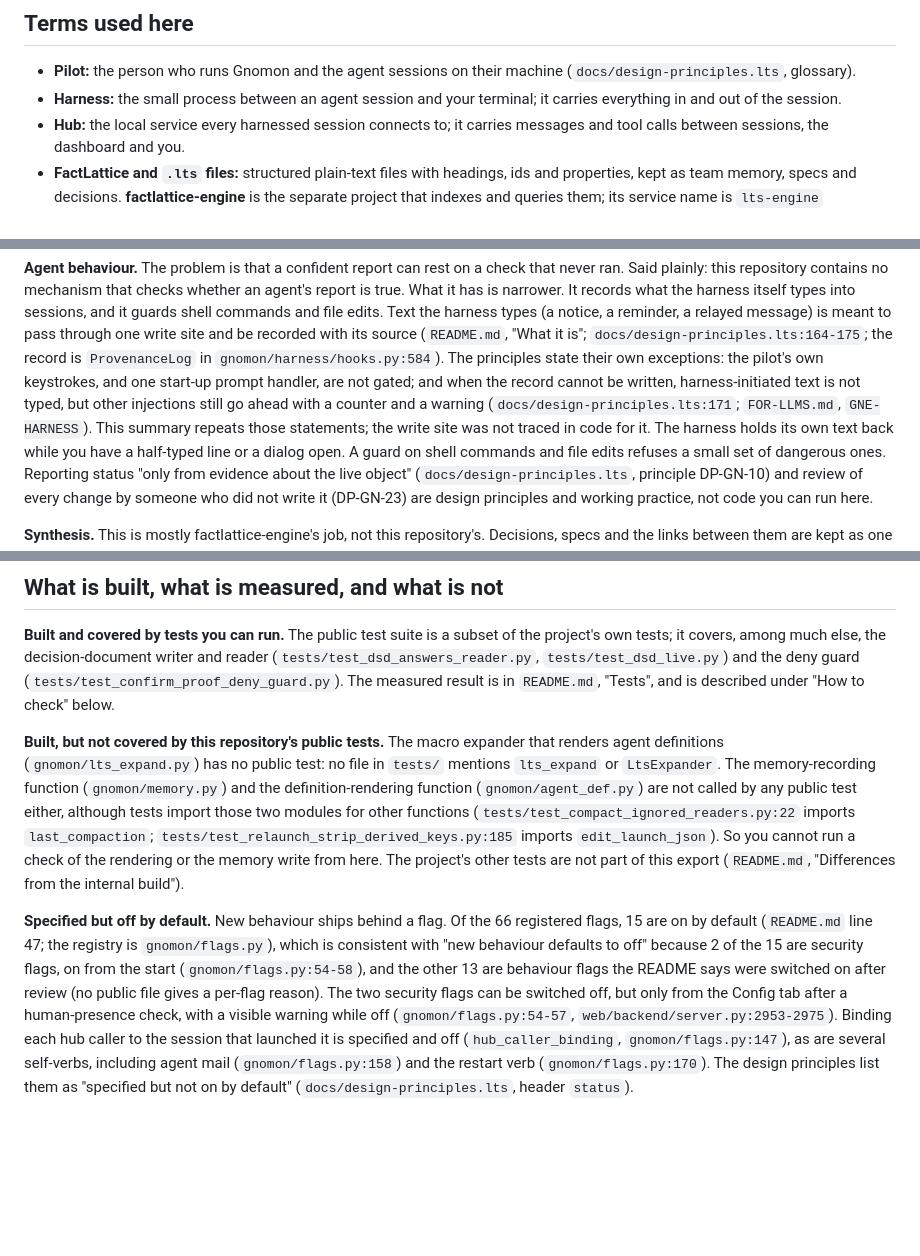
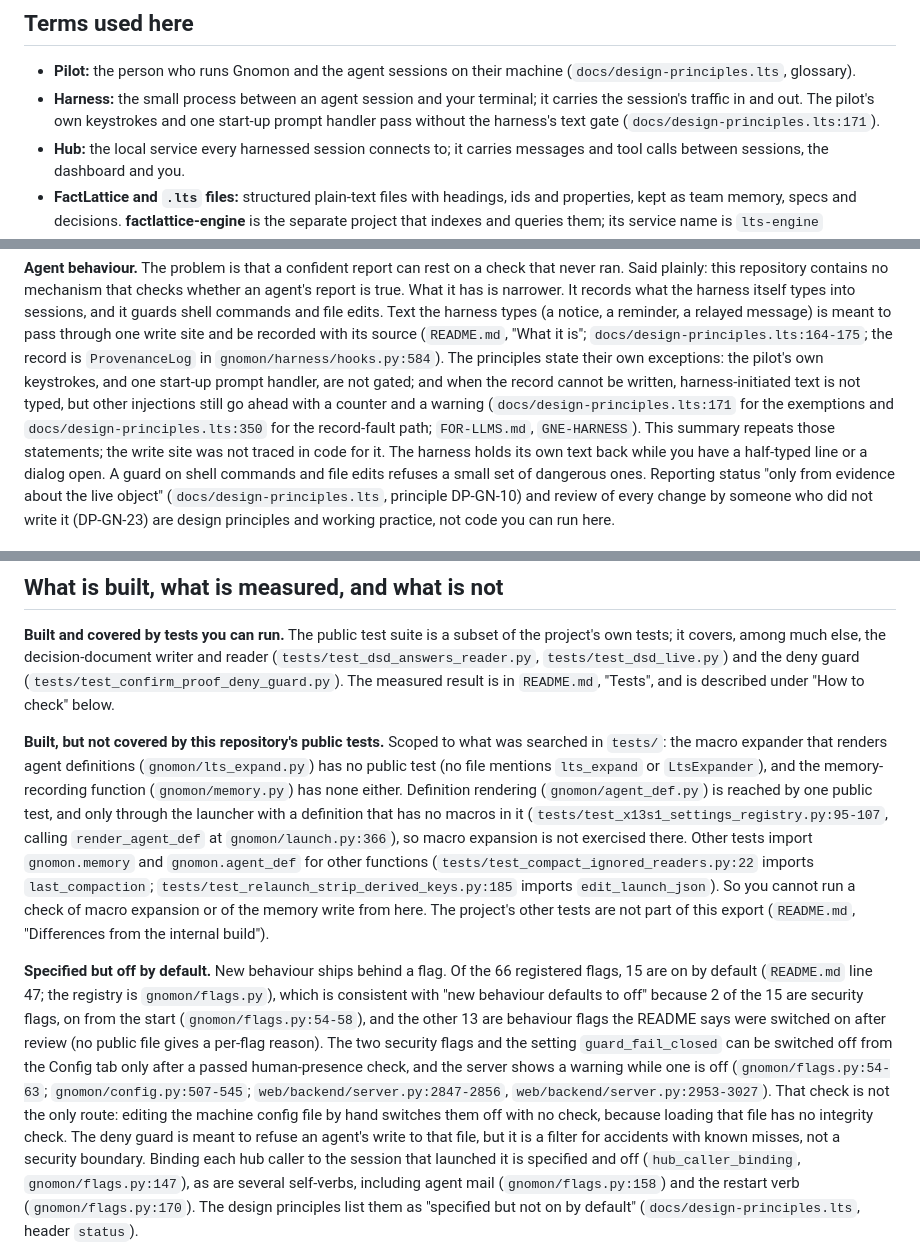
Before and after one commit to 740Dave/gnomon, a Markdown page: EXEC-SUMMARY.md, 3 parts joined by grey strips. Rendered like a GitHub page; blank space fills up the shorter version.

Commit message:
Delta fix: security-flag off switch, test coverage and pointers made exact
EXEC-SUMMARY.md and FOR-LLMS.md: the security flags can also be switched
off by editing the machine config file by hand (no check), and the deny
guard is a filter with known misses; definition rendering is reached by
one public test, without macros; README, design-principles, config and
server line pointers corrected; glossary harness entry names the exemptions.
Docs only; platform block untouched.

Co-Authored-By: Claude Sonnet 5.5 <noreply@anthropic.com>

```diff
--- a/EXEC-SUMMARY.md
+++ b/EXEC-SUMMARY.md
@@ -25,7 +25,7 @@ public release (`README.md`, the "Draft" notice), and it is built for one person
 ## Terms used here
 
 - **Pilot:** the person who runs Gnomon and the agent sessions on their machine (`docs/design-principles.lts`, glossary).
-- **Harness:** the small process between an agent session and your terminal; it carries everything in and out of the session.
+- **Harness:** the small process between an agent session and your terminal; it carries the session's traffic in and out. The pilot's own keystrokes and one start-up prompt handler pass without the harness's text gate (`docs/design-principles.lts:171`).
 - **Hub:** the local service every harnessed session connects to; it carries messages and tool calls between sessions, the dashboard and you.
 - **FactLattice and `.lts` files:** structured plain-text files with headings, ids and properties, kept as team memory, specs and decisions. **factlattice-engine** is the separate project that indexes and queries them; its service name is `lts-engine` (`README.md` line 62; glossary).
 - **MCP server and "stdio":** a tool server that an agent program can call. A "stdio" server is started as a command and talks over its standard input and output; Gnomon registers `lts-engine` that way (`gnomon/config.py:169`). "Any MCP client able to launch a local stdio server" means any agent program that can start such a command.
@@ -78,7 +78,7 @@ site and be recorded with its source (`README.md`, "What it is"; `docs/design-pr
 record is `ProvenanceLog` in `gnomon/harness/hooks.py:584`). The principles state their own exceptions:
 the pilot's own keystrokes, and one start-up prompt handler, are not gated; and when the record cannot be
 written, harness-initiated text is not typed, but other injections still go ahead with a counter and a
-warning (`docs/design-principles.lts:171`; `FOR-LLMS.md`, `GNE-HARNESS`). This summary repeats those
+warning (`docs/design-principles.lts:171` for the exemptions and `docs/design-principles.lts:350` for the record-fault path; `FOR-LLMS.md`, `GNE-HARNESS`). This summary repeats those
 statements; the write site was not traced in code for it. The harness holds its own text back while you
 have a half-typed line or a dialog open. A guard on shell commands and file edits refuses a small set of
 dangerous ones. Reporting status "only from evidence about the live object" (`docs/design-principles.lts`,
@@ -99,17 +99,20 @@ tests; it covers, among much else, the decision-document writer and reader
 (`tests/test_dsd_answers_reader.py`, `tests/test_dsd_live.py`) and the deny guard (`tests/test_confirm_proof_deny_guard.py`).
 The measured result is in `README.md`, "Tests", and is described under "How to check" below.
 
-**Built, but not covered by this repository's public tests.** The macro expander that renders agent
-definitions (`gnomon/lts_expand.py`) has no public test: no file in `tests/` mentions `lts_expand` or
-`LtsExpander`. The memory-recording function (`gnomon/memory.py`) and the definition-rendering function
-(`gnomon/agent_def.py`) are not called by any public test either, although tests import those two modules
-for other functions (`tests/test_compact_ignored_readers.py:22` imports `last_compaction`;
+**Built, but not covered by this repository's public tests.** Scoped to what was searched in `tests/`:
+the macro expander that renders agent definitions (`gnomon/lts_expand.py`) has no public test (no file
+mentions `lts_expand` or `LtsExpander`), and the memory-recording function (`gnomon/memory.py`) has none
+either. Definition rendering (`gnomon/agent_def.py`) is reached by one public test, and only through the
+launcher with a definition that has no macros in it
+(`tests/test_x13s1_settings_registry.py:95-107`, calling `render_agent_def` at `gnomon/launch.py:366`), so
+macro expansion is not exercised there. Other tests import `gnomon.memory` and `gnomon.agent_def` for other
+functions (`tests/test_compact_ignored_readers.py:22` imports `last_compaction`;
 `tests/test_relaunch_strip_derived_keys.py:185` imports `edit_launch_json`). So you cannot run a check of
-the rendering or the memory write from here. The project's other tests are not part of this export
+macro expansion or of the memory write from here. The project's other tests are not part of this export
 (`README.md`, "Differences from the internal build").
 
 **Specified but off by default.** New behaviour ships behind a flag. Of the 66 registered flags, 15 are
-on by default (`README.md` line 47; the registry is `gnomon/flags.py`), which is consistent with "new behaviour defaults to off" because 2 of the 15 are security flags, on from the start (`gnomon/flags.py:54-58`), and the other 13 are behaviour flags the README says were switched on after review (no public file gives a per-flag reason). The two security flags can be switched off, but only from the Config tab after a human-presence check, with a visible warning while off (`gnomon/flags.py:54-57`, `web/backend/server.py:2953-2975`). Binding each hub caller to the
+on by default (`README.md` line 47; the registry is `gnomon/flags.py`), which is consistent with "new behaviour defaults to off" because 2 of the 15 are security flags, on from the start (`gnomon/flags.py:54-58`), and the other 13 are behaviour flags the README says were switched on after review (no public file gives a per-flag reason). The two security flags and the setting `guard_fail_closed` can be switched off from the Config tab only after a passed human-presence check, and the server shows a warning while one is off (`gnomon/flags.py:54-63`; `gnomon/config.py:507-545`; `web/backend/server.py:2847-2856`, `web/backend/server.py:2953-3027`). That check is not the only route: editing the machine config file by hand switches them off with no check, because loading that file has no integrity check. The deny guard is meant to refuse an agent's write to that file, but it is a filter for accidents with known misses, not a security boundary. Binding each hub caller to the
 session that launched it is specified and off (`hub_caller_binding`, `gnomon/flags.py:147`), as are
 several self-verbs, including agent mail (`gnomon/flags.py:158`) and the restart verb (`gnomon/flags.py:170`).
 The design principles list them as "specified but not on by default"
```
Also changed, not shown: FOR-LLMS.md (+4 -4 lines).
